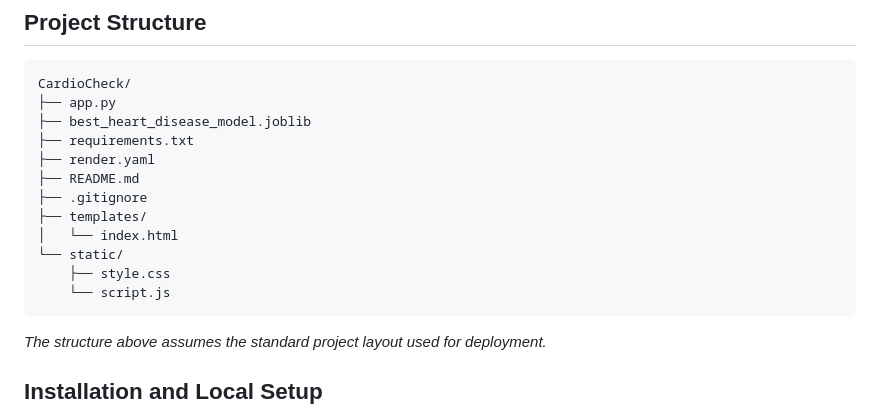
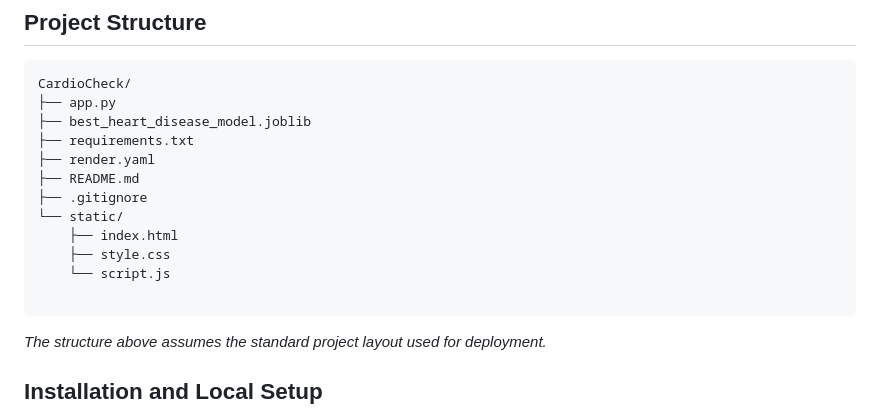
Before and after one commit to atharav909-ship-it/CardioCheck--Heart-Disease-Prediction-Model, a Markdown page: README.md, the part around the change. Drawn GitHub-style.

Commit message:
Slight changes made to Readme

````diff
--- a/README.md
+++ b/README.md
@@ -198,11 +198,11 @@ CardioCheck/
 ├── render.yaml
 ├── README.md
 ├── .gitignore
-├── templates/
-│   └── index.html
 └── static/
+    ├── index.html
     ├── style.css
     └── script.js
+
 ```
 
 *The structure above assumes the standard project layout used for deployment.*
````
